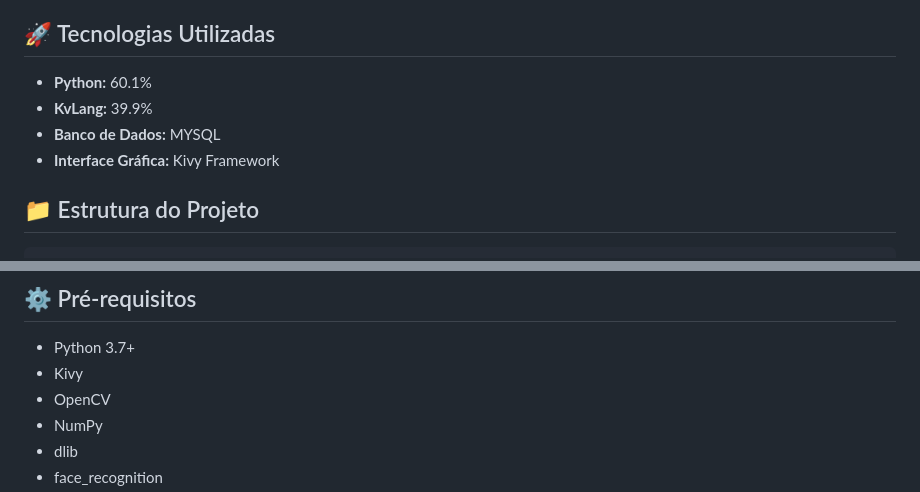
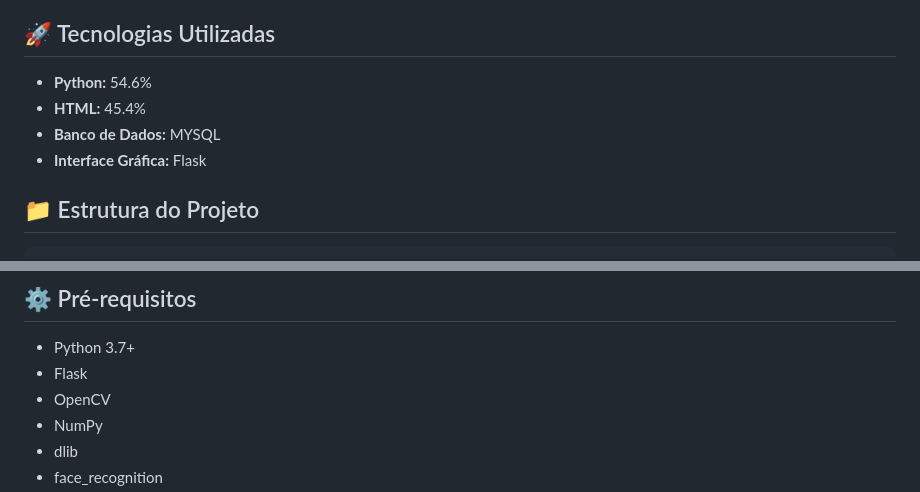
Before and after one commit to betolara1/Projeto-Panorama-Reconhecimento-Facial-Web, a Markdown page: README.md, 2 parts joined by grey strips. Rendered like a GitHub page.

````diff
--- a/README.md
+++ b/README.md
@@ -6,10 +6,10 @@ Sistema de reconhecimento facial desenvolvido em Python com interface gráfica e
 
 ## 🚀 Tecnologias Utilizadas
 
-- **Python:** 60.1%
-- **KvLang:** 39.9%
+- **Python:** 54.6%
+- **HTML:** 45.4%
 - **Banco de Dados:** MYSQL
-- **Interface Gráfica:** Kivy Framework
+- **Interface Gráfica:** Flask
 
 ## 📁 Estrutura do Projeto
 ```plaintext
@@ -27,7 +27,7 @@ projeto-panorama/
 ## ⚙️ Pré-requisitos
 
 - Python 3.7+
-- Kivy
+- Flask
 - OpenCV
 - NumPy
 - dlib
````
